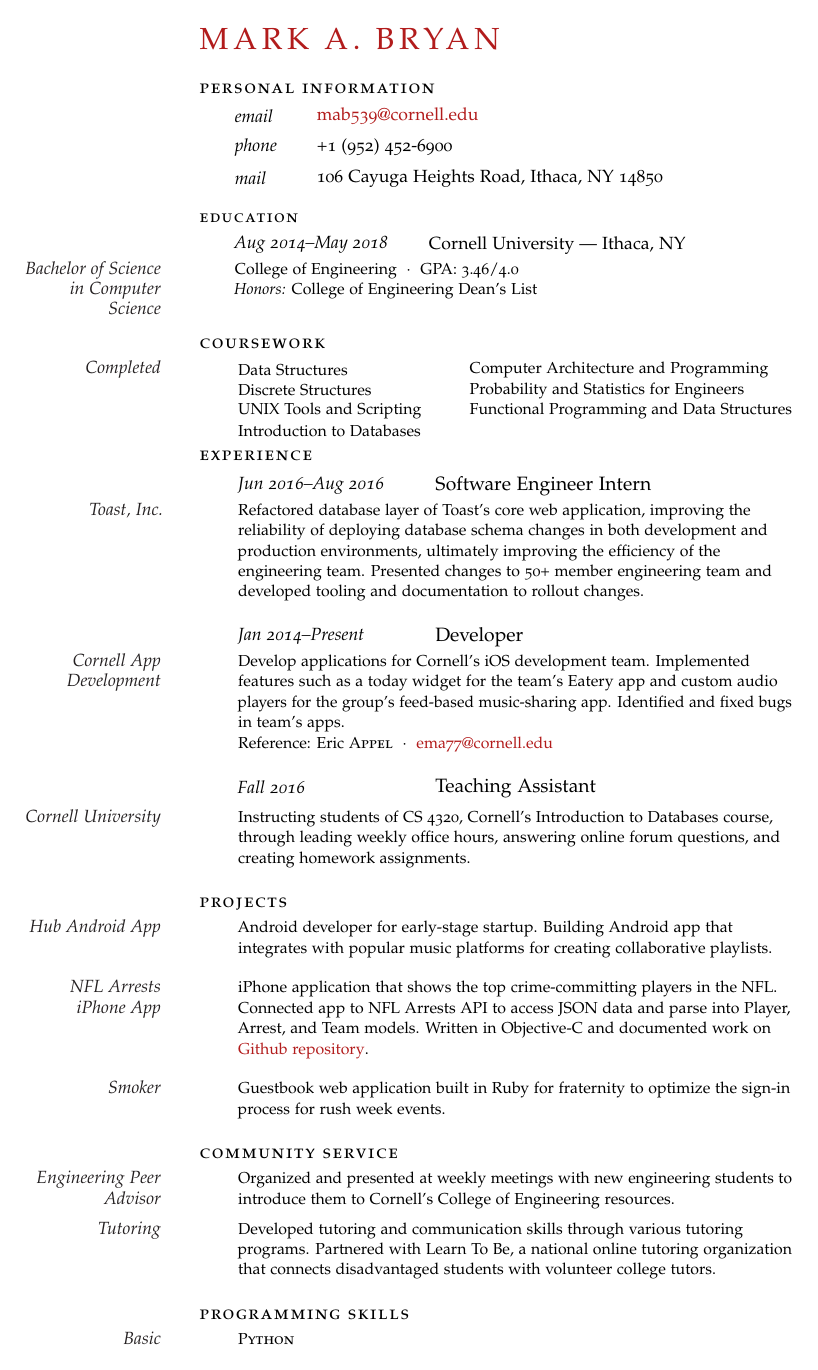
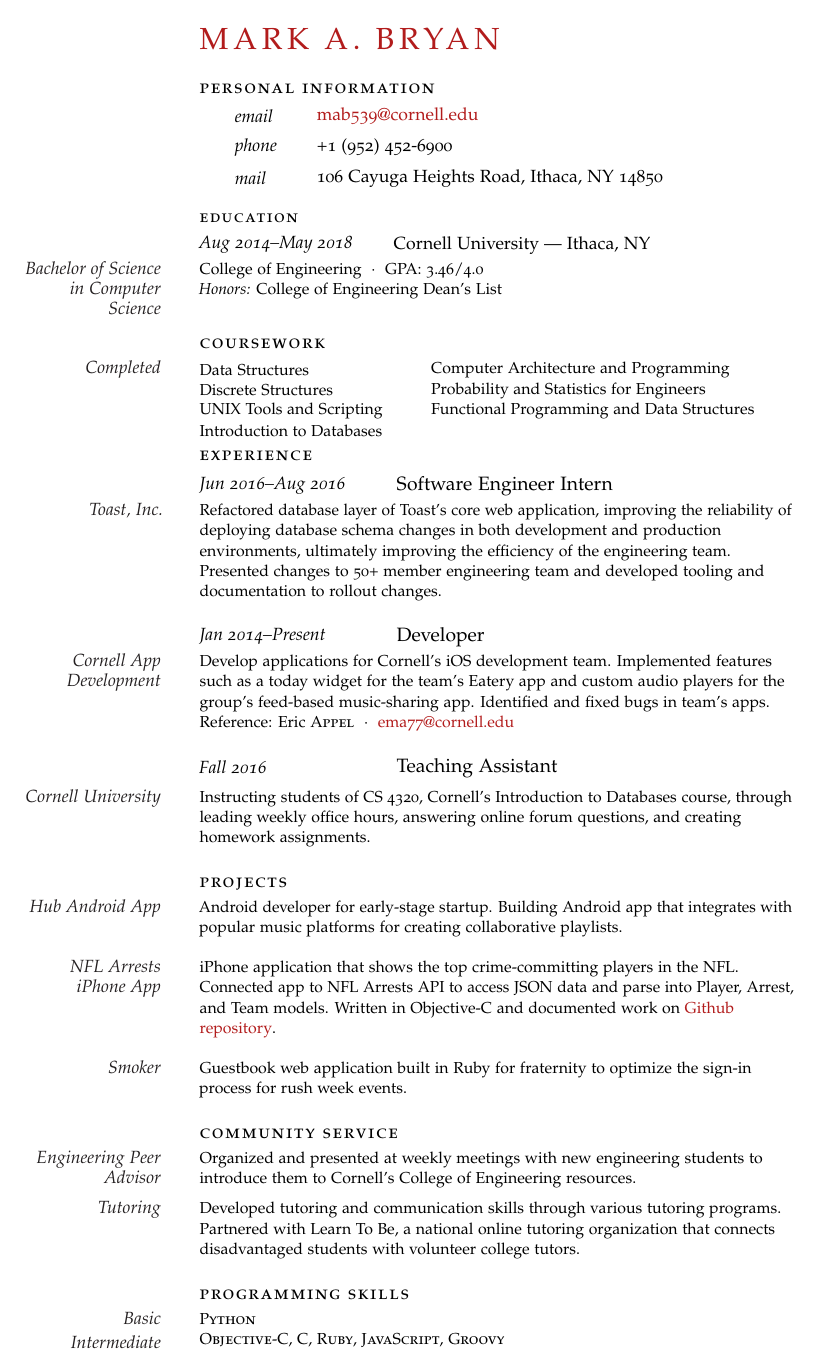
Before and after one commit to mrkbryn/resume-latex, a LaTeX CV (resume.tex): page 1 of 2. Compiled offline with pdfLaTeX.

Commit message:
Line up start of section header and section entry

```diff
--- a/resume.tex
+++ b/resume.tex
@@ -13,10 +13,10 @@
 \newlength{\datebox}\settowidth{\datebox}{Jun 2015--Jun 2016}
 \newlength{\personalbox}\settowidth{\personalbox}{phone}
 
-\newcommand{\NewEntry}[3]{\noindent\hangindent=2em\hangafter=0 \parbox{\datebox}{\small \textit{#1}}\hspace{1.5em} #2 #3 \vspace{0.5em}}
+\newcommand{\NewEntry}[3]{\noindent\hangindent=0em\hangafter=0 \parbox{\datebox}{\small \textit{#1}}\hspace{1.5em} #2 #3 \vspace{0.5em}}
 \newcommand{\NewPersonalEntry}[3]{\small\noindent\hangindent=2em\hangafter=0 \parbox{\personalbox}{\small \textit{#1}}\hspace{1.5em} #2 #3\vspace{0.5em}}
-\newcommand{\Description}[1]{\hangindent=2em\hangafter=0\noindent\raggedright\footnotesize{#1}\par\normalsize\vspace{1em}}
-\newcommand{\Coursework}[1]{\hangindent=2em\hangafter=0\noindent\raggedright\footnotesize{#1}\par\normalsize\vspace{0em}}
+\newcommand{\Description}[1]{\hangindent=0em\hangafter=0\noindent\raggedright\footnotesize{#1}\par\normalsize\vspace{1em}}
+\newcommand{\Coursework}[1]{\hangindent=0em\hangafter=0\noindent\raggedright\footnotesize{#1}\par\normalsize\vspace{0em}}
 \newcommand{\SectionHeading}[1]{\noindent\spacedlowsmallcaps{#1}\vspace{0.25em}}
 
 % leave empty so date doesn't appear
```
Also changed, not shown: resume.pdf.
